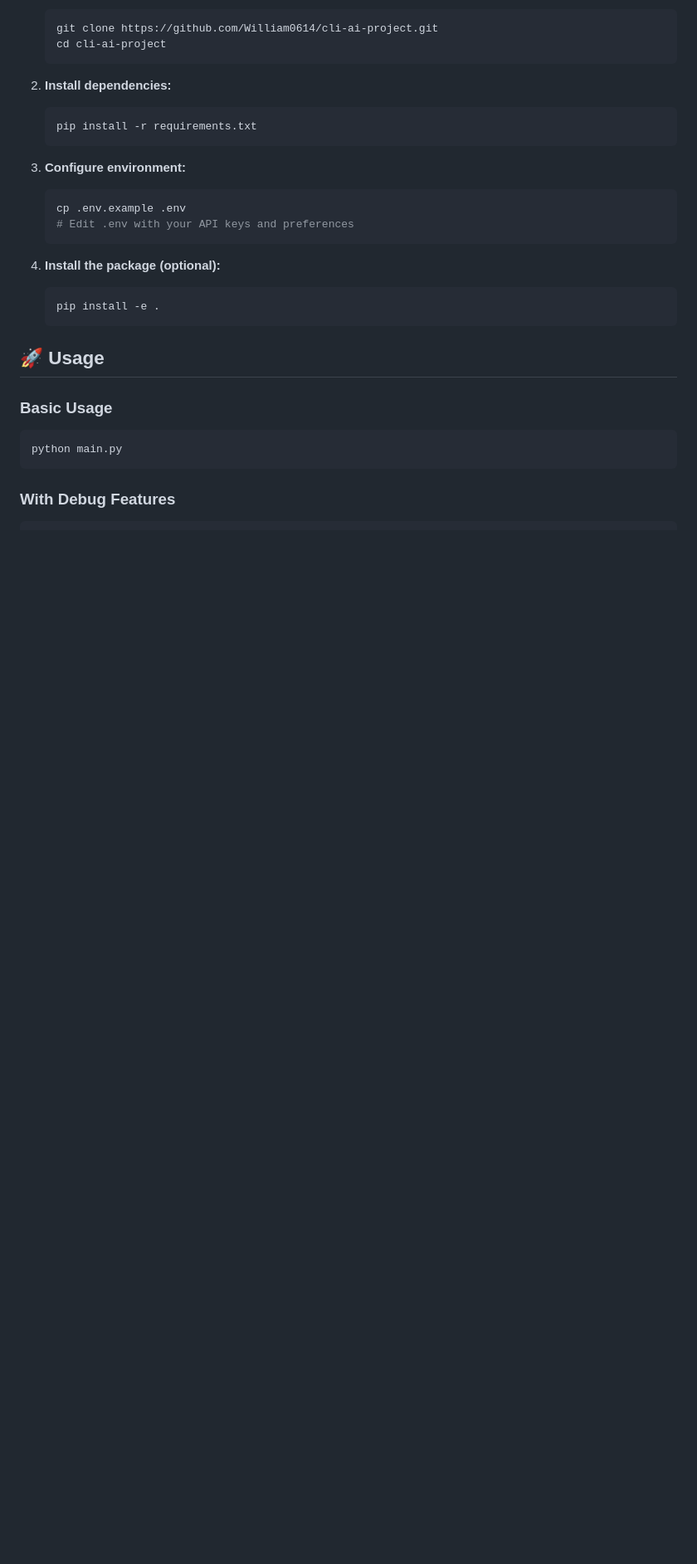
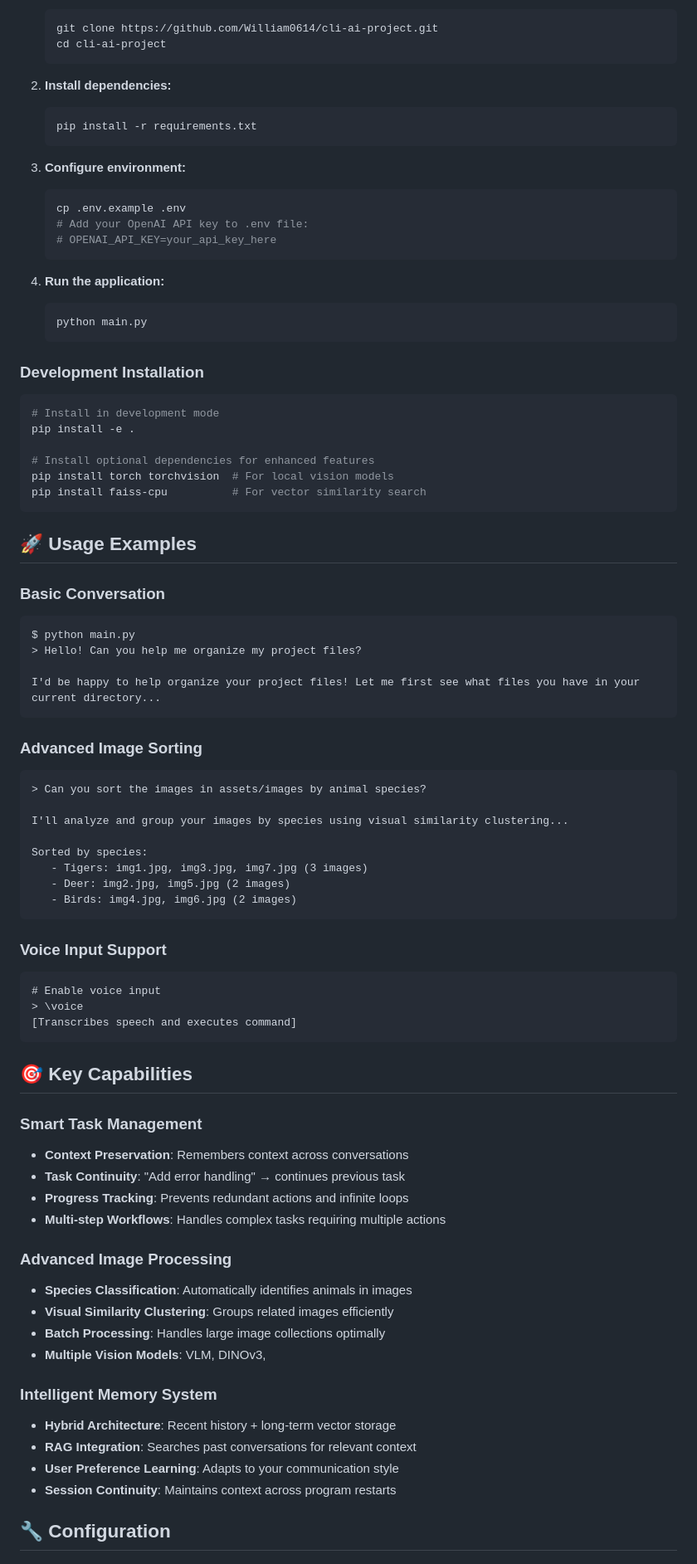
Before and after one commit to William0614/cli-agent-rl, a Markdown page: README.md, the part around one of its changes. Shown at 83% size. Rendered like a GitHub page; blank space fills up the shorter version.

````diff
--- a/README.md
+++ b/README.md
@@ -70,20 +85,74 @@ cli-ai-project/
 3. **Configure environment:**
    ```bash
    cp .env.example .env
-   # Edit .env with your API keys and preferences
+   # Add your OpenAI API key to .env file:
+   # OPENAI_API_KEY=your_api_key_here
    ```
 
-4. **Install the package (optional):**
+4. **Run the application:**
    ```bash
-   pip install -e .
+   python main.py
    ```
 
-## 🚀 Usage
-
-### Basic Usage
+### Development Installation
 
 ```bash
-python main.py
+# Install in development mode
+pip install -e .
+
+# Install optional dependencies for enhanced features
+pip install torch torchvision  # For local vision models
+pip install faiss-cpu          # For vector similarity search
 ```
 
-### With Debug Features
+## 🚀 Usage Examples
+
+### Basic Conversation
+```
+$ python main.py
+> Hello! Can you help me organize my project files?
+
+I'd be happy to help organize your project files! Let me first see what files you have in your current directory...
+```
+
+### Advanced Image Sorting
+```
+> Can you sort the images in assets/images by animal species?
+
+I'll analyze and group your images by species using visual similarity clustering...
+
+Sorted by species:
+   - Tigers: img1.jpg, img3.jpg, img7.jpg (3 images)
+   - Deer: img2.jpg, img5.jpg (2 images)
+   - Birds: img4.jpg, img6.jpg (2 images)
+```
+
+### Voice Input Support
+```
+# Enable voice input
+> \voice
+[Transcribes speech and executes command]
+```
+
+## 🎯 Key Capabilities
+
+### Smart Task Management
+- **Context Preservation**: Remembers context across conversations
+- **Task Continuity**: "Add error handling" → continues previous task
+- **Progress Tracking**: Prevents redundant actions and infinite loops
+- **Multi-step Workflows**: Handles complex tasks requiring multiple actions
+
+### Advanced Image Processing
+- **Species Classification**: Automatically identifies animals in images
+- **Visual Similarity Clustering**: Groups related images efficiently
+- **Batch Processing**: Handles large image collections optimally
+- **Multiple Vision Models**: VLM, DINOv3,
+
+### Intelligent Memory System
+- **Hybrid Architecture**: Recent history + long-term vector storage
+- **RAG Integration**: Searches past conversations for relevant context
+- **User Preference Learning**: Adapts to your communication style
+- **Session Continuity**: Maintains context across program restarts
+
+## 🔧 Configuration
+
````
Also changed, not shown: other parts of README.md (+118 -74 lines).
